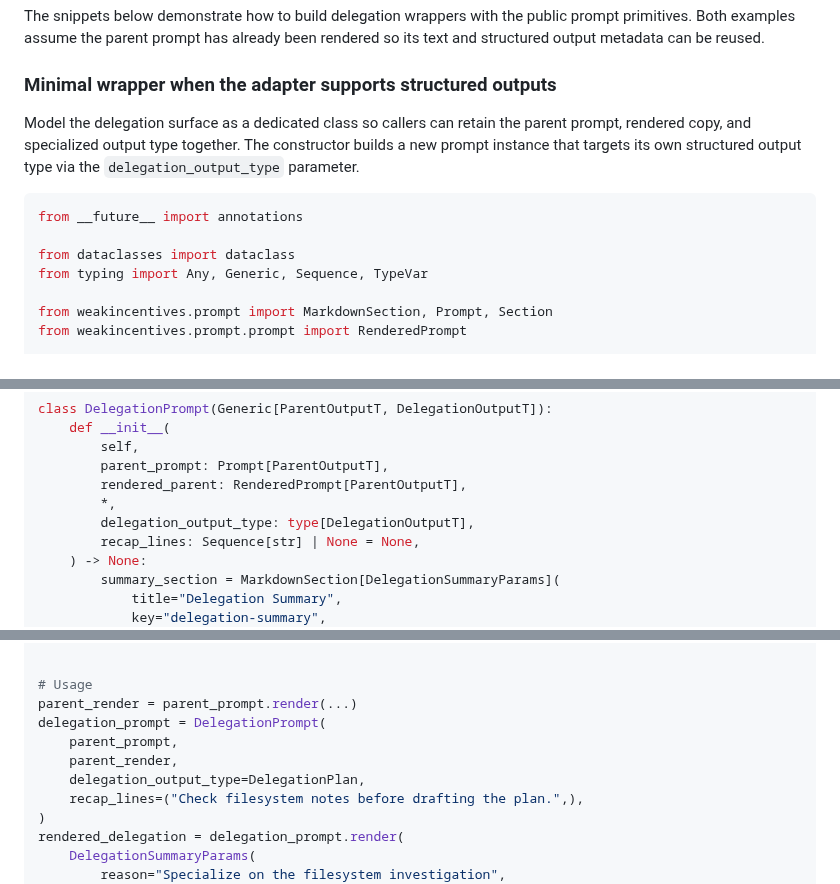
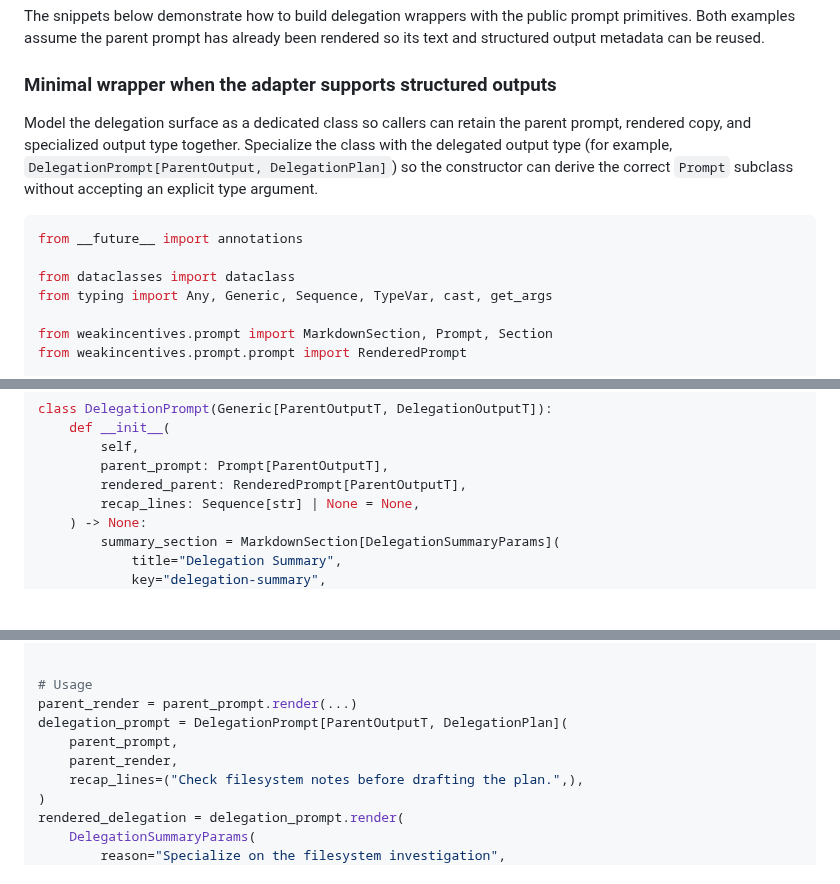
Before and after one commit to weakincentives/weakincentives, a Markdown page: specs/PROMPTS_COMPOSITION.md, 3 parts joined by grey strips. Rendered like a GitHub page; blank space fills up the shorter version.

````diff
--- a/specs/PROMPTS_COMPOSITION.md
+++ b/specs/PROMPTS_COMPOSITION.md
@@ -104,14 +104,15 @@ the parent prompt has already been rendered so its text and structured output me
 ### Minimal wrapper when the adapter supports structured outputs
 
 Model the delegation surface as a dedicated class so callers can retain the parent prompt,
-rendered copy, and specialized output type together. The constructor builds a new prompt instance
-that targets its own structured output type via the `delegation_output_type` parameter.
+rendered copy, and specialized output type together. Specialize the class with the delegated
+output type (for example, `DelegationPrompt[ParentOutput, DelegationPlan]`) so the constructor can
+derive the correct `Prompt` subclass without accepting an explicit type argument.
 
 ```python
 from __future__ import annotations
 
 from dataclasses import dataclass
-from typing import Any, Generic, Sequence, TypeVar
+from typing import Any, Generic, Sequence, TypeVar, cast, get_args
 
 from weakincentives.prompt import MarkdownSection, Prompt, Section
 from weakincentives.prompt.prompt import RenderedPrompt
@@ -179,8 +180,6 @@ class DelegationPrompt(Generic[ParentOutputT, DelegationOutputT]):
         self,
         parent_prompt: Prompt[ParentOutputT],
         rendered_parent: RenderedPrompt[ParentOutputT],
-        *,
-        delegation_output_type: type[DelegationOutputT],
         recap_lines: Sequence[str] | None = None,
     ) -> None:
         summary_section = MarkdownSection[DelegationSummaryParams](
@@ -229,10 +237,9 @@ class DelegationPrompt(Generic[ParentOutputT, DelegationOutputT]):
 
 # Usage
 parent_render = parent_prompt.render(...)
-delegation_prompt = DelegationPrompt(
+delegation_prompt = DelegationPrompt[ParentOutputT, DelegationPlan](
     parent_prompt,
     parent_render,
-    delegation_output_type=DelegationPlan,
     recap_lines=("Check filesystem notes before drafting the plan.",),
 )
 rendered_delegation = delegation_prompt.render(
````
Also changed, not shown: other parts of specs/PROMPTS_COMPOSITION.md (+25 -4 lines).
